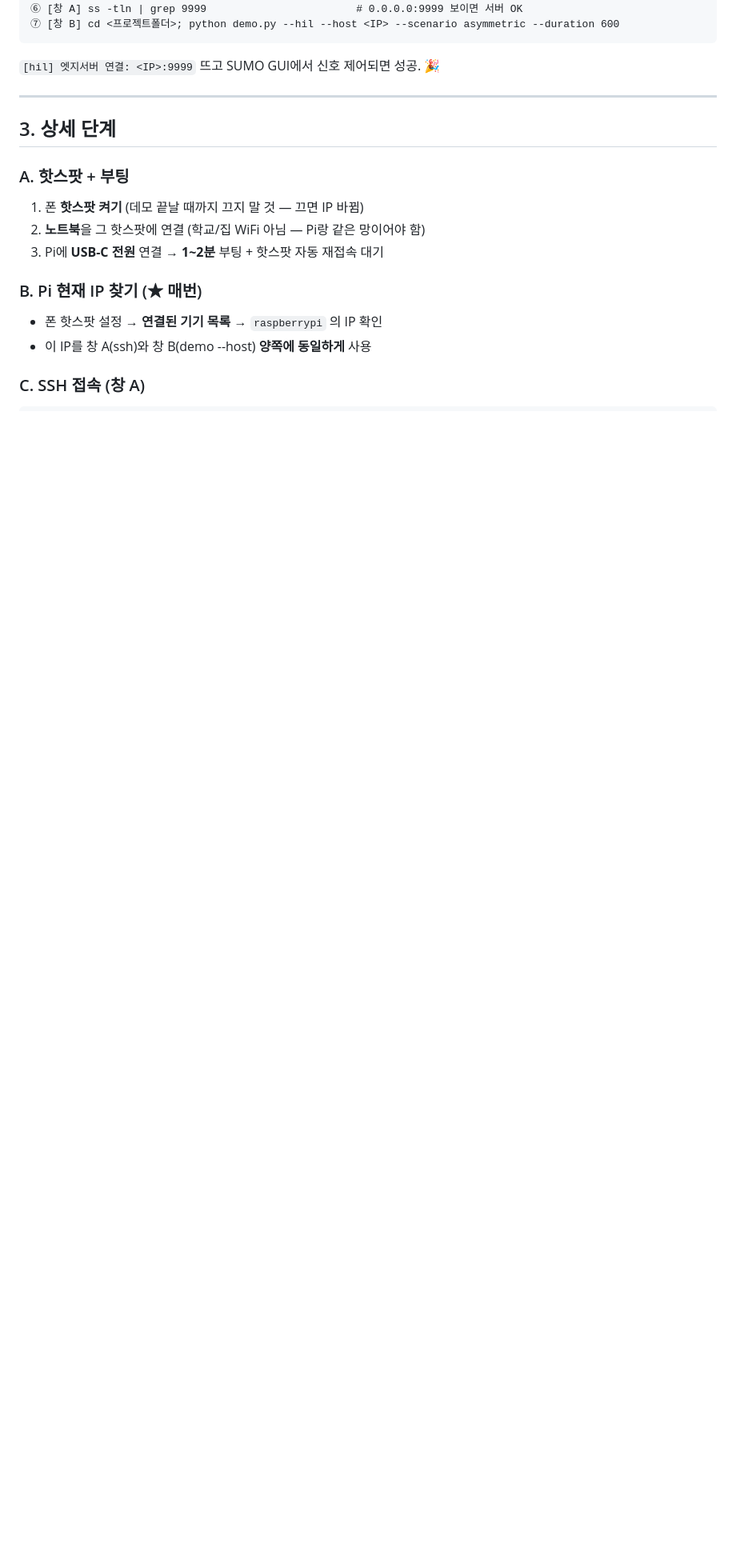
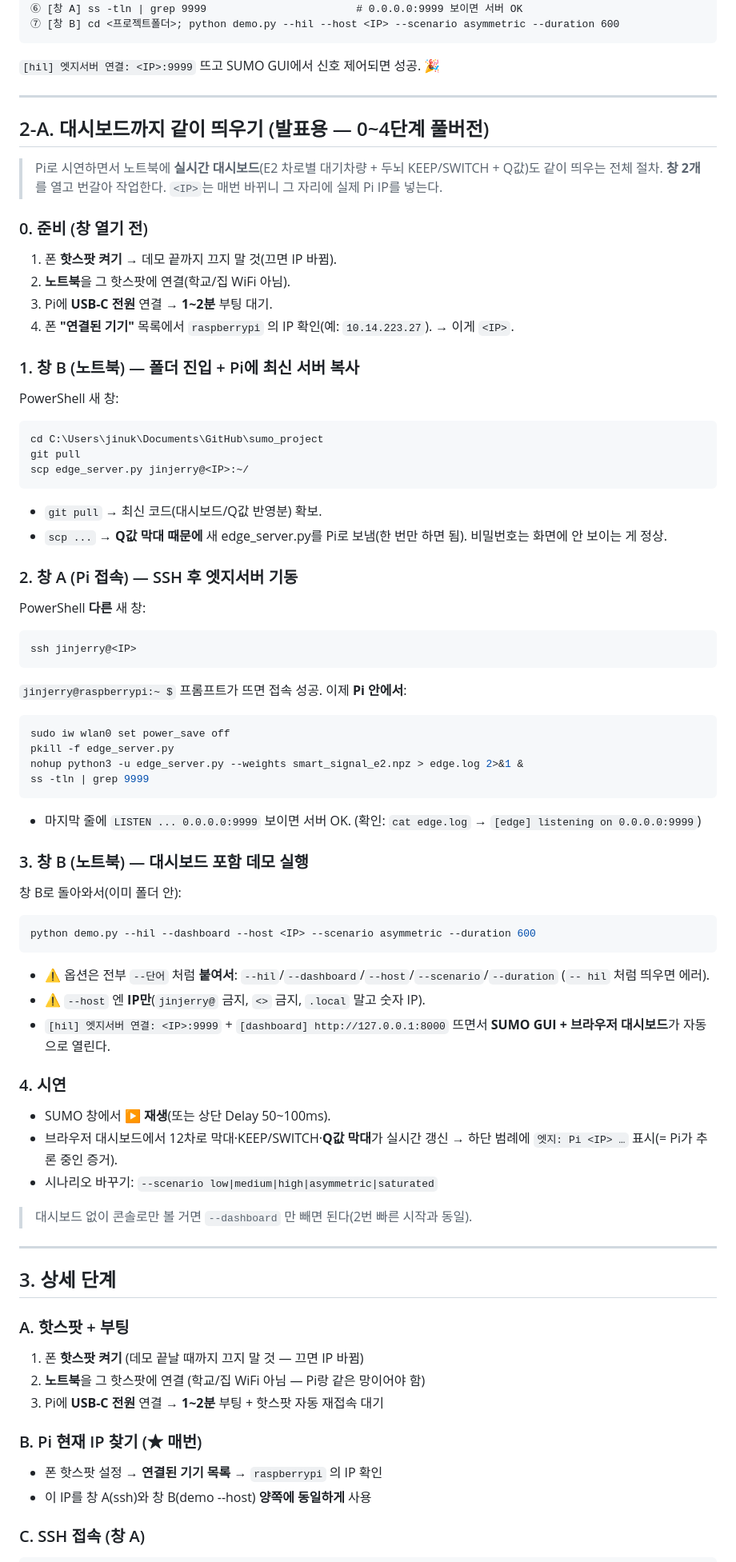
Before and after one commit to jinjerry0927/sumo_project, a Markdown page: docs/raspberry_pi_hil_guide.md, the part around one of its changes. Shown at 80% size. GitHub-like rendering; blank space fills up the shorter version.

Commit message:
docs(hil): 런북에 대시보드 포함 시연 절차(0~4단계) 추가
Co-Authored-By: Claude Opus 4.8 <noreply@anthropic.com>

````diff
--- a/docs/raspberry_pi_hil_guide.md
+++ b/docs/raspberry_pi_hil_guide.md
@@ -49,6 +49,58 @@
 ```
 
 `[hil] 엣지서버 연결: <IP>:9999` 뜨고 SUMO GUI에서 신호 제어되면 성공. 🎉
+
+---
+
+## 2-A. 대시보드까지 같이 띄우기 (발표용 — 0~4단계 풀버전)
+
+> Pi로 시연하면서 노트북에 **실시간 대시보드**(E2 차로별 대기차량 + 두뇌 KEEP/SWITCH + Q값)도 같이 띄우는 전체 절차. **창 2개**를 열고 번갈아 작업한다. `<IP>`는 매번 바뀌니 그 자리에 실제 Pi IP를 넣는다.
+
+### 0. 준비 (창 열기 전)
+1. 폰 **핫스팟 켜기** → 데모 끝까지 끄지 말 것(끄면 IP 바뀜).
+2. **노트북**을 그 핫스팟에 연결(학교/집 WiFi 아님).
+3. Pi에 **USB-C 전원** 연결 → **1~2분** 부팅 대기.
+4. 폰 **"연결된 기기"** 목록에서 `raspberrypi` 의 IP 확인(예: `10.14.223.27`). → 이게 `<IP>`.
+
+### 1. 창 B (노트북) — 폴더 진입 + Pi에 최신 서버 복사
+PowerShell 새 창:
+```powershell
+cd C:\Users\jinuk\Documents\GitHub\sumo_project
+git pull
+scp edge_server.py jinjerry@<IP>:~/
+```
+- `git pull` → 최신 코드(대시보드/Q값 반영분) 확보.
+- `scp ...` → **Q값 막대 때문에** 새 edge_server.py를 Pi로 보냄(한 번만 하면 됨). 비밀번호는 화면에 안 보이는 게 정상.
+
+### 2. 창 A (Pi 접속) — SSH 후 엣지서버 기동
+PowerShell **다른** 새 창:
+```powershell
+ssh jinjerry@<IP>
+```
+`jinjerry@raspberrypi:~ $` 프롬프트가 뜨면 접속 성공. 이제 **Pi 안에서**:
+```bash
+sudo iw wlan0 set power_save off
+pkill -f edge_server.py
+nohup python3 -u edge_server.py --weights smart_signal_e2.npz > edge.log 2>&1 &
+ss -tln | grep 9999
+```
+- 마지막 줄에 `LISTEN ... 0.0.0.0:9999` 보이면 서버 OK. (확인: `cat edge.log` → `[edge] listening on 0.0.0.0:9999`)
+
+### 3. 창 B (노트북) — 대시보드 포함 데모 실행
+창 B로 돌아와서(이미 폴더 안):
+```powershell
+python demo.py --hil --dashboard --host <IP> --scenario asymmetric --duration 600
+```
+- ⚠️ 옵션은 전부 `--단어` 처럼 **붙여서**: `--hil`/`--dashboard`/`--host`/`--scenario`/`--duration` (`-- hil` 처럼 띄우면 에러).
+- ⚠️ `--host` 엔 **IP만**(`jinjerry@` 금지, `<>` 금지, `.local` 말고 숫자 IP).
+- `[hil] 엣지서버 연결: <IP>:9999` + `[dashboard] http://127.0.0.1:8000` 뜨면서 **SUMO GUI + 브라우저 대시보드**가 자동으로 열린다.
+
+### 4. 시연
+- SUMO 창에서 **▶ 재생**(또는 상단 Delay 50~100ms).
+- 브라우저 대시보드에서 12차로 막대·KEEP/SWITCH·**Q값 막대**가 실시간 갱신 → 하단 범례에 `엣지: Pi <IP> …` 표시(= Pi가 추론 중인 증거).
+- 시나리오 바꾸기: `--scenario low|medium|high|asymmetric|saturated`
+
+> 대시보드 없이 콘솔로만 볼 거면 `--dashboard` 만 빼면 된다(2번 빠른 시작과 동일).
 
 ---
 
````
Also changed, not shown: other parts of docs/raspberry_pi_hil_guide.md (+2 -1 lines).
